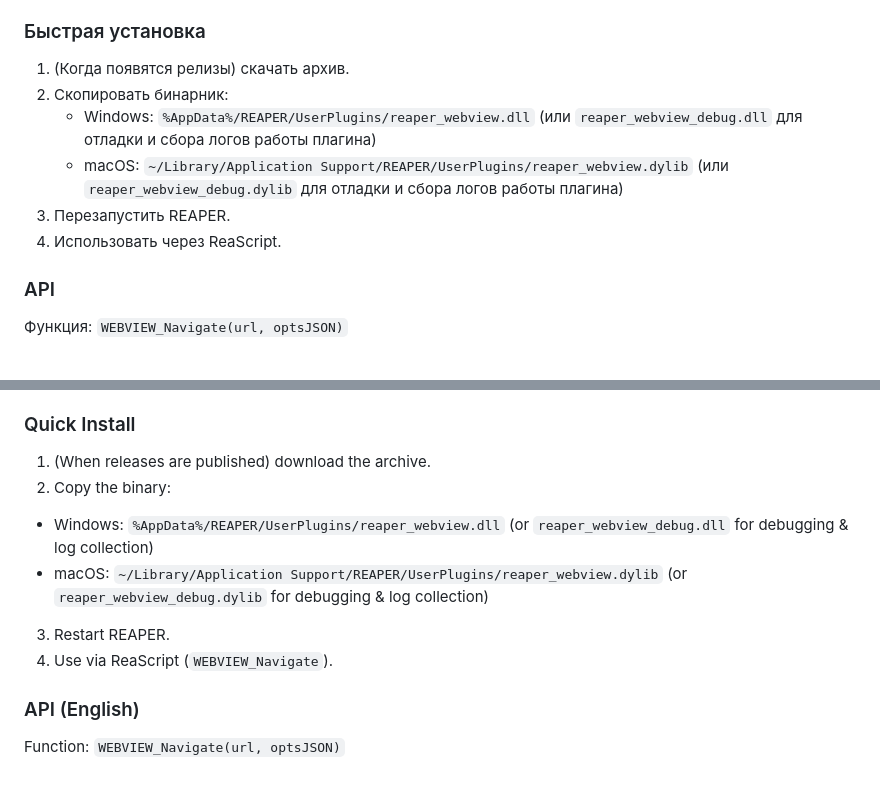
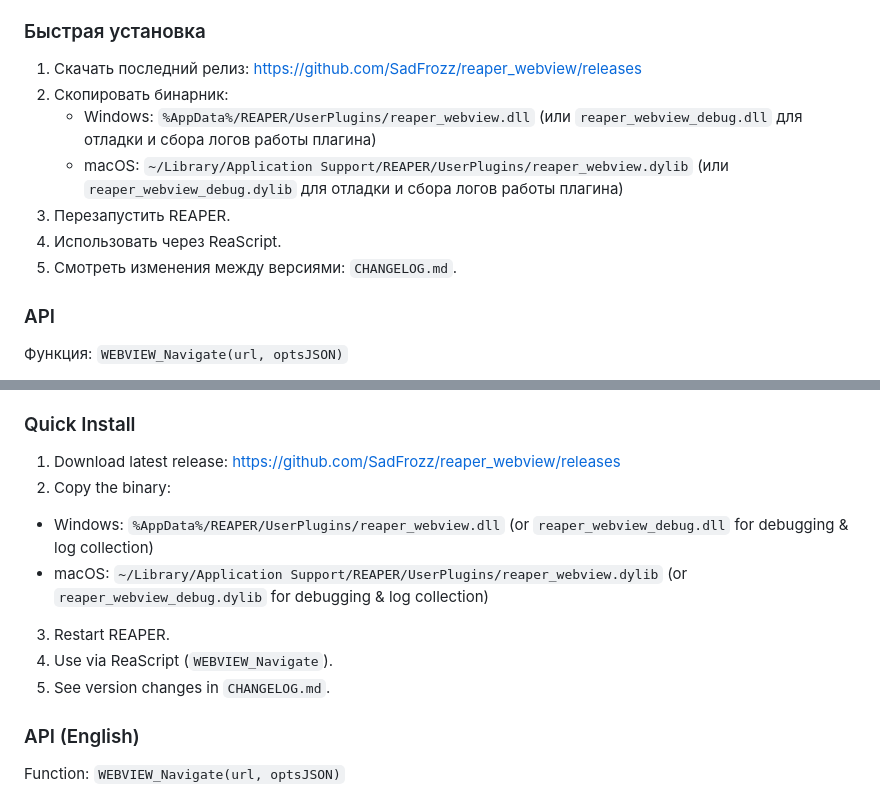
Before and after one commit to SadFrozz/reaper_webview, a Markdown page: README.md, 2 parts joined by grey strips. Rendered like a GitHub page.

Commit message:
docs(readme): update quick install with releases link and changelog reference (#6)

```diff
--- a/README.md
+++ b/README.md
@@ -53,12 +53,13 @@ Embed modern web content (Edge WebView2 on Windows / WKWebView on macOS) inside
 * Логирование (debug таргет)
 
 ### Быстрая установка
-1. (Когда появятся релизы) скачать архив.
+1. Скачать последний релиз: https://github.com/SadFrozz/reaper_webview/releases
 2. Скопировать бинарник:
    * Windows: `%AppData%/REAPER/UserPlugins/reaper_webview.dll` (или `reaper_webview_debug.dll` для отладки и сбора логов работы плагина)
    * macOS: `~/Library/Application Support/REAPER/UserPlugins/reaper_webview.dylib` (или `reaper_webview_debug.dylib` для отладки и сбора логов работы плагина)
 3. Перезапустить REAPER.
 4. Использовать через ReaScript.
+5. Смотреть изменения между версиями: `CHANGELOG.md`.
 
 ### API
 Функция: `WEBVIEW_Navigate(url, optsJSON)`
@@ -151,12 +152,13 @@ Embeds a modern web engine (WebView2 / WKWebView) into REAPER: dockable / floati
 * Debug logging build target
 
 ### Quick Install
-1. (When releases are published) download the archive.
+1. Download latest release: https://github.com/SadFrozz/reaper_webview/releases
 2. Copy the binary:
   * Windows: `%AppData%/REAPER/UserPlugins/reaper_webview.dll` (or `reaper_webview_debug.dll` for debugging & log collection)
   * macOS: `~/Library/Application Support/REAPER/UserPlugins/reaper_webview.dylib` (or `reaper_webview_debug.dylib` for debugging & log collection)
 3. Restart REAPER.
 4. Use via ReaScript (`WEBVIEW_Navigate`).
+5. See version changes in `CHANGELOG.md`.
 
 ### API (English)
 Function: `WEBVIEW_Navigate(url, optsJSON)`
```
